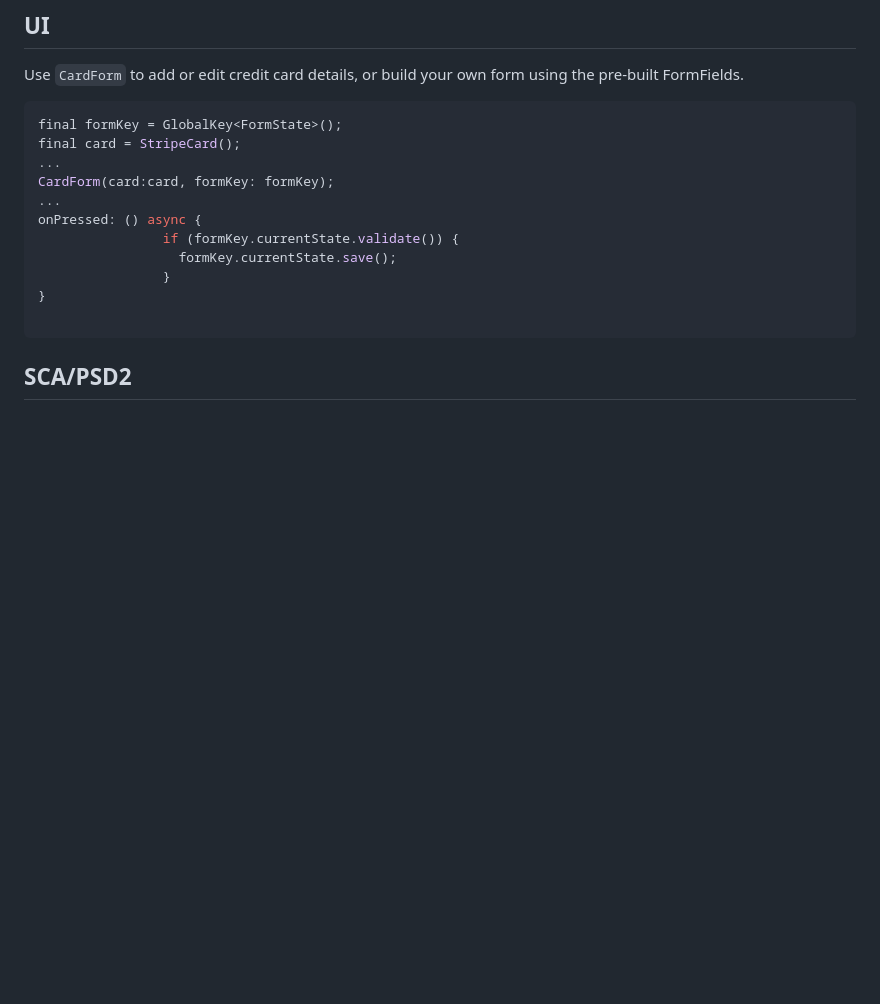
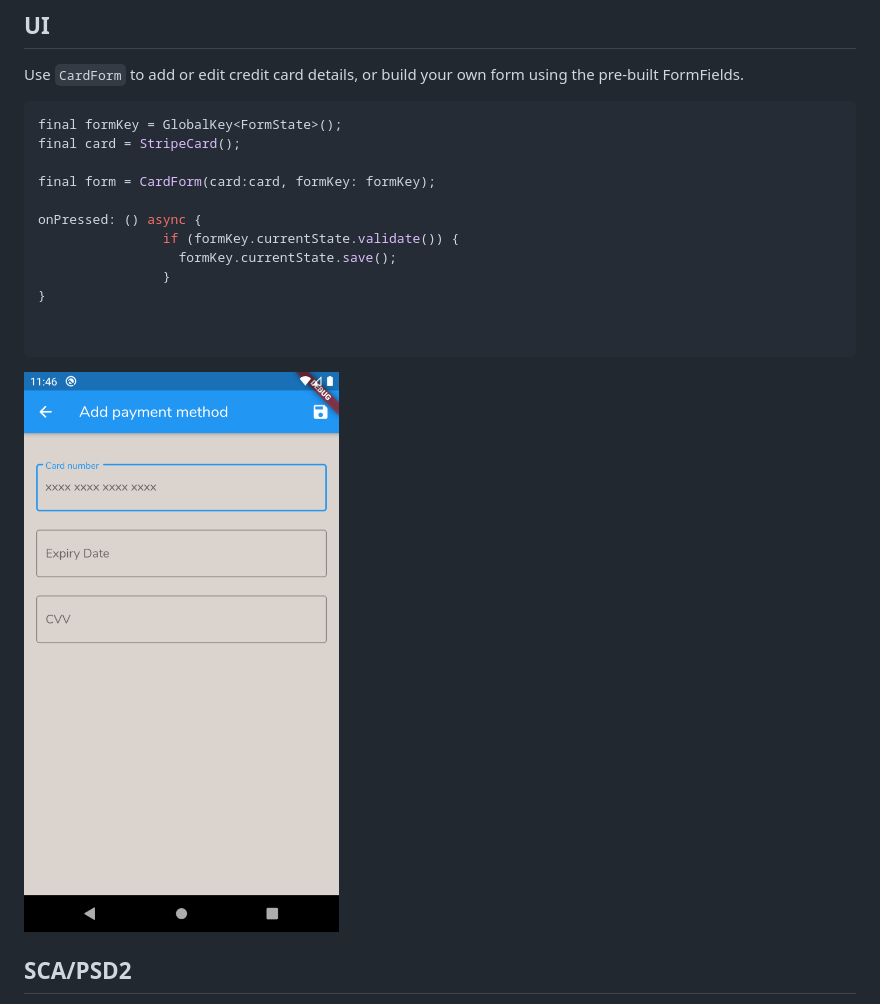
Before and after one commit to ezet/stripe-sdk, a Markdown page: README.md, the part around the change. Rendered like a GitHub page; pictures changed too: docs/cardform.png (added); blank space fills up the shorter version.

Commit message:
Prepare 2.4.1 and update readme

````diff
--- a/README.md
+++ b/README.md
@@ -113,16 +113,19 @@ Use `CardForm` to add or edit credit card details, or build your own form using
 ```dart
 final formKey = GlobalKey<FormState>();
 final card = StripeCard();
-...
-CardForm(card:card, formKey: formKey);
-...
+
+final form = CardForm(card:card, formKey: formKey);
+
 onPressed: () async {
                 if (formKey.currentState.validate()) {
                   formKey.currentState.save();
                 }
 }
 
+
 ```
+
+![](docs/cardform.png)
 
 ## SCA/PSD2
 
````
Also changed, not shown: CHANGELOG.md (+4 -0 lines), 1 other file.
